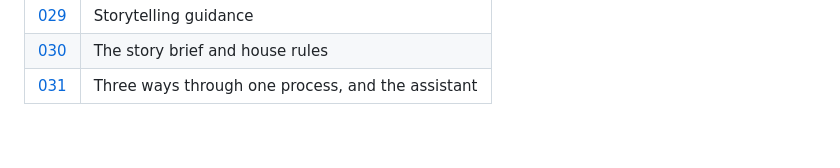
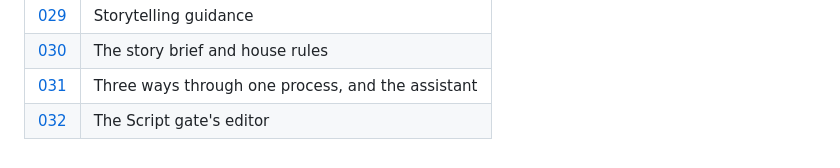
Before and after one commit to bybash/explain-it, a Markdown page: docs/decisions/README.md, the part around the change. Rendered like a GitHub page.

Commit message:
feat(web): the Script gate's beat editor, with a starter script and live hints [3.6]

```diff
--- a/docs/decisions/README.md
+++ b/docs/decisions/README.md
@@ -41,3 +41,4 @@ later record supersedes an earlier one and says so.
 | [029](029-story-guidance.md) | Storytelling guidance |
 | [030](030-story-brief.md) | The story brief and house rules |
 | [031](031-three-paths.md) | Three ways through one process, and the assistant |
+| [032](032-script-editor.md) | The Script gate's editor |
```
Also changed, not shown: ROADMAP.md (+15 -19 lines), SPEC.md (+10 -1 lines), docs/decisions/032-script-editor.md (added, +41 -0 lines), docs/screenshots/3.6-script-stale.png (added), docs/screenshots/3.6-script-start.png (added), docs/screenshots/3.6-script-starter.png (added), 11 other files.
